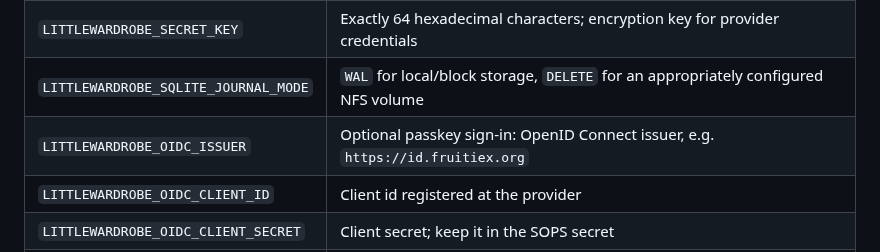
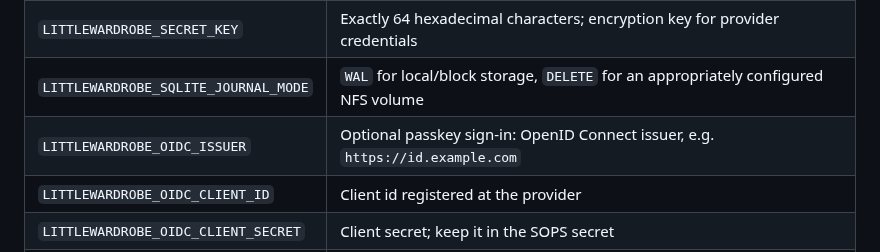
Before and after one commit to FruitieX/littlewardrobe, a Markdown page: docs/DEPLOYMENT.md, the part around the change. Drawn GitHub-style.

```diff
--- a/docs/DEPLOYMENT.md
+++ b/docs/DEPLOYMENT.md
@@ -15,7 +15,7 @@ Persist `/data`; temporary files use `/tmp`. Set `LITTLEWARDROBE_ORIGIN` to your
 | `LITTLEWARDROBE_SETUP_TOKEN`         | Random first-owner token, at least 16 characters; generated privately on first start if absent |
 | `LITTLEWARDROBE_SECRET_KEY`          | Exactly 64 hexadecimal characters; encryption key for provider credentials                     |
 | `LITTLEWARDROBE_SQLITE_JOURNAL_MODE` | `WAL` for local/block storage, `DELETE` for an appropriately configured NFS volume             |
-| `LITTLEWARDROBE_OIDC_ISSUER`         | Optional passkey sign-in: OpenID Connect issuer, e.g. `https://id.fruitiex.org`                |
+| `LITTLEWARDROBE_OIDC_ISSUER`         | Optional passkey sign-in: OpenID Connect issuer, e.g. `https://id.example.com`                 |
 | `LITTLEWARDROBE_OIDC_CLIENT_ID`      | Client id registered at the provider                                                           |
 | `LITTLEWARDROBE_OIDC_CLIENT_SECRET`  | Client secret; keep it in the SOPS secret                                                      |
 | `LITTLEWARDROBE_OIDC_REDIRECT_URL`   | Defaults to `$LITTLEWARDROBE_ORIGIN/api/auth/oidc/callback`; register it at the provider       |
```
Also changed, not shown: README.md (+49 -19 lines), docs/screenshots/mobile.png (added), docs/screenshots/wardrobe-desktop.png (added).
